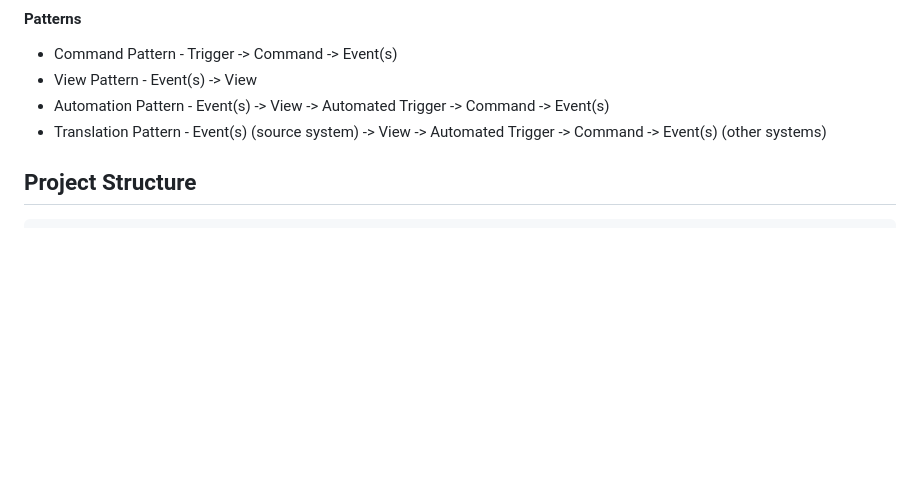
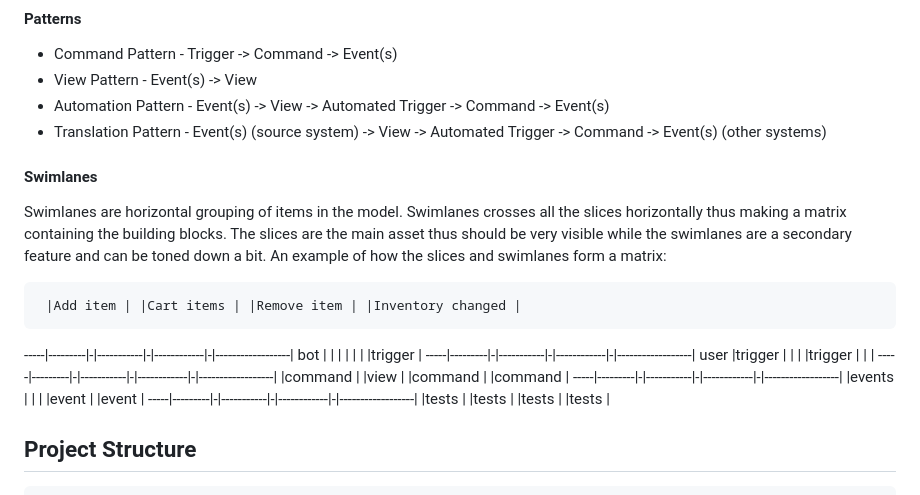
Before and after one commit to SebastianSoendergaard/EventModelViewer, a Markdown page: .github/copilot-instructions.md, the part around the change. GitHub-like rendering; blank space fills up the shorter version.

Commit message:
add swimlane description to instructions

```diff
--- a/.github/copilot-instructions.md
+++ b/.github/copilot-instructions.md
@@ -17,6 +17,22 @@ The viewer can edit and present Event Model diagrams as defined Adam Dymitruk an
 - View Pattern - Event(s) -> View
 - Automation Pattern - Event(s) -> View -> Automated Trigger -> Command -> Event(s)
 - Translation Pattern - Event(s) (source system) -> View -> Automated Trigger -> Command -> Event(s) (other systems)
+
+#### Swimlanes
+Swimlanes are horizontal grouping of items in the model. Swimlanes crosses all the slices horizontally thus making a matrix containing the building blocks. The slices are the main asset thus should be very visible while the swimlanes are a secondary feature and can be toned down a bit.
+An example of how the slices and swimlanes form a matrix:
+
+     |Add item | |Cart items | |Remove item | |Inventory changed |
+-----|---------|-|-----------|-|------------|-|------------------|
+bot  |         | |           | |            | |trigger           |
+-----|---------|-|-----------|-|------------|-|------------------|
+user |trigger  | |           | |trigger     | |                  |
+-----|---------|-|-----------|-|------------|-|------------------|
+     |command  | |view       | |command     | |command           |
+-----|---------|-|-----------|-|------------|-|------------------|
+     |events   | |           | |event       | |event             |
+-----|---------|-|-----------|-|------------|-|------------------|
+     |tests    | |tests      | |tests       | |tests             |
 
 ## Project Structure
 
```
